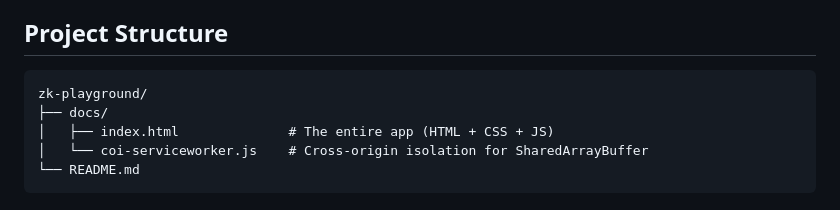
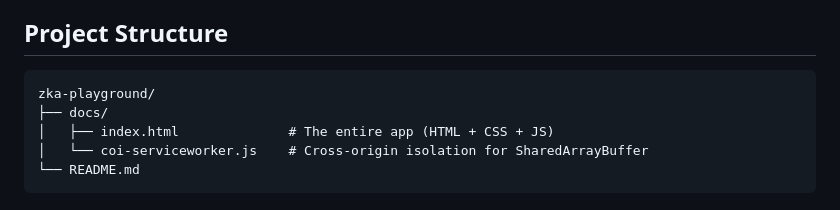
Before and after one commit to zeroknowledge0x/zka-playground, a Markdown page: README.md, the part around the change. GitHub-like rendering.

Commit message:
docs: fix project structure folder name to match repo name

````diff
--- a/README.md
+++ b/README.md
@@ -97,7 +97,7 @@ If you hit a limit, the error will surface in the chat. Wait a moment and try ag
 ## Project Structure
 
 ```
-zk-playground/
+zka-playground/
 ├── docs/
 │   ├── index.html              # The entire app (HTML + CSS + JS)
 │   └── coi-serviceworker.js    # Cross-origin isolation for SharedArrayBuffer
````
